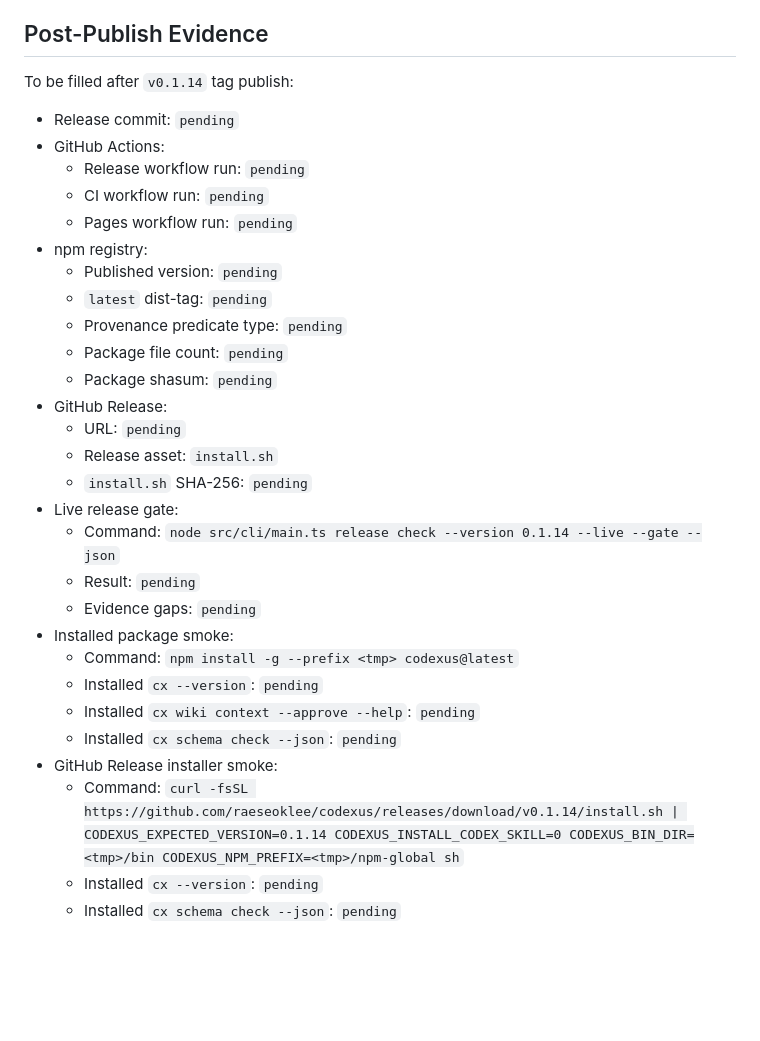
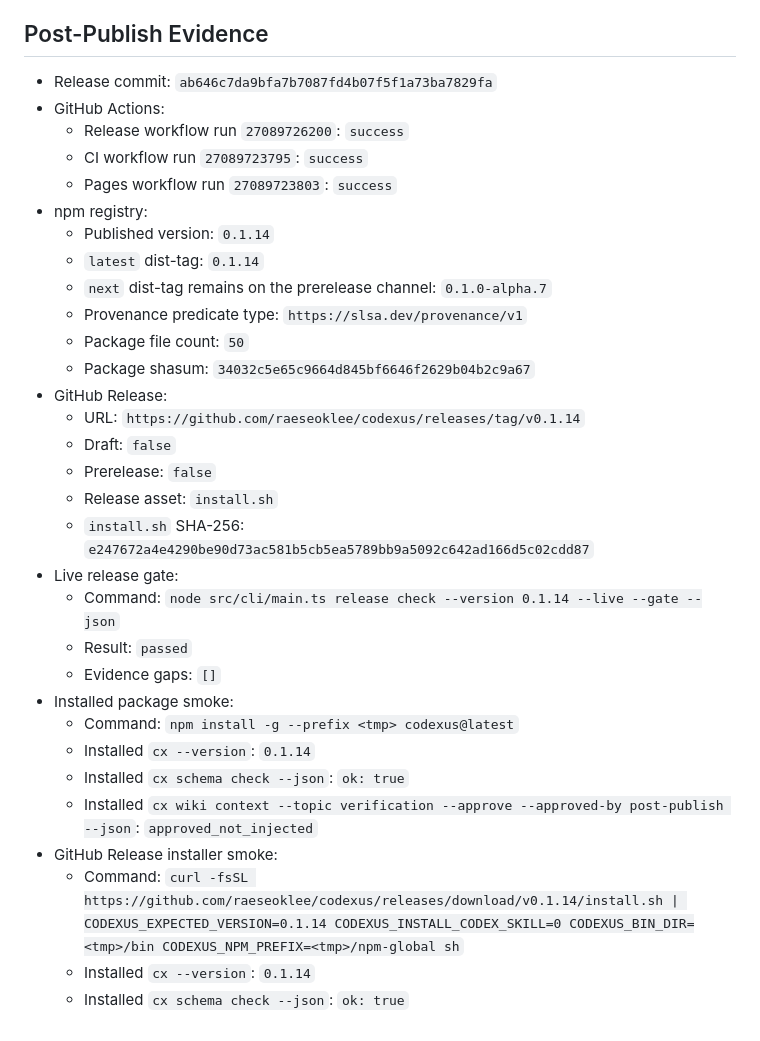
Before and after one commit to raeseoklee/codexus, a Markdown page: docs/release-evidence/0.1.14.md, the part around the change. Rendered like a GitHub page; blank space fills up the shorter version.

Commit message:
Record 0.1.14 post-publish evidence
The v0.1.14 trusted-publishing workflow completed successfully, npm latest now points at 0.1.14, the GitHub Release installer asset matches the local installer hash, and both npm-installed and release-installer smoke paths report the expected version.

Constraint: Release evidence must stay redacted and bounded; raw ledgers, prompts, local private paths, and full logs are not committed.

Rejected: Leaving pending placeholders | would make the release evidence artifact misleading after publish.

Confidence: high

Scope-risk: narrow

Tested: gh run list confirmed Release 27089726200, CI 27089723795, and Pages 27089723803 succeeded.

Tested: npm view codexus version dist-tags --json --prefer-online

Tested: npm view codexus@0.1.14 dist --json --prefer-online

Tested: gh release view v0.1.14 --repo raeseoklee/codexus --json url,isDraft,isPrerelease,tagName,assets

Tested: node src/cli/main.ts release check --version 0.1.14 --live --gate --json

Tested: npm install -g --prefix <tmp> codexus@latest; cx --version; cx schema check --json; cx wiki context --approve

Tested: GitHub Release install.sh smoke with CODEXUS_EXPECTED_VERSION=0.1.14

Not-tested: Real-model Codex E2E; the release surfaces are local evidence projections.

```diff
--- a/docs/release-evidence/0.1.14.md
+++ b/docs/release-evidence/0.1.14.md
@@ -57,36 +57,42 @@ completion / verification authority.
 
 ## Post-Publish Evidence
 
-To be filled after `v0.1.14` tag publish:
-
-- Release commit: `pending`
+- Release commit: `ab646c7da9bfa7b7087fd4b07f5f1a73ba7829fa`
 - GitHub Actions:
-  - Release workflow run: `pending`
-  - CI workflow run: `pending`
-  - Pages workflow run: `pending`
+  - Release workflow run `27089726200`: `success`
+  - CI workflow run `27089723795`: `success`
+  - Pages workflow run `27089723803`: `success`
 - npm registry:
-  - Published version: `pending`
-  - `latest` dist-tag: `pending`
-  - Provenance predicate type: `pending`
-  - Package file count: `pending`
-  - Package shasum: `pending`
+  - Published version: `0.1.14`
+  - `latest` dist-tag: `0.1.14`
+  - `next` dist-tag remains on the prerelease channel:
+    `0.1.0-alpha.7`
+  - Provenance predicate type: `https://slsa.dev/provenance/v1`
+  - Package file count: `50`
+  - Package shasum: `34032c5e65c9664d845bf6646f2629b04b2c9a67`
 - GitHub Release:
-  - URL: `pending`
+  - URL:
+    `https://github.com/raeseoklee/codexus/releases/tag/v0.1.14`
+  - Draft: `false`
+  - Prerelease: `false`
   - Release asset: `install.sh`
-  - `install.sh` SHA-256: `pending`
+  - `install.sh` SHA-256:
+    `e247672a4e4290be90d73ac581b5cb5ea5789bb9a5092c642ad166d5c02cdd87`
 - Live release gate:
   - Command:
     `node src/cli/main.ts release check --version 0.1.14 --live --gate --json`
-  - Result: `pending`
-  - Evidence gaps: `pending`
+  - Result: `passed`
+  - Evidence gaps: `[]`
 - Installed package smoke:
   - Command:
     `npm install -g --prefix <tmp> codexus@latest`
-  - Installed `cx --version`: `pending`
-  - Installed `cx wiki context --approve --help`: `pending`
-  - Installed `cx schema check --json`: `pending`
+  - Installed `cx --version`: `0.1.14`
+  - Installed `cx schema check --json`: `ok: true`
+  - Installed
+    `cx wiki context --topic verification --approve --approved-by post-publish --json`:
+    `approved_not_injected`
 - GitHub Release installer smoke:
   - Command:
     `curl -fsSL https://github.com/raeseoklee/codexus/releases/download/v0.1.14/install.sh | CODEXUS_EXPECTED_VERSION=0.1.14 CODEXUS_INSTALL_CODEX_SKILL=0 CODEXUS_BIN_DIR=<tmp>/bin CODEXUS_NPM_PREFIX=<tmp>/npm-global sh`
-  - Installed `cx --version`: `pending`
-  - Installed `cx schema check --json`: `pending`
+  - Installed `cx --version`: `0.1.14`
+  - Installed `cx schema check --json`: `ok: true`
```
Also changed, not shown: 1 other file.
